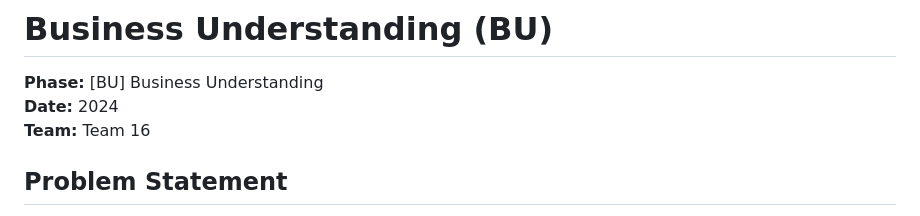
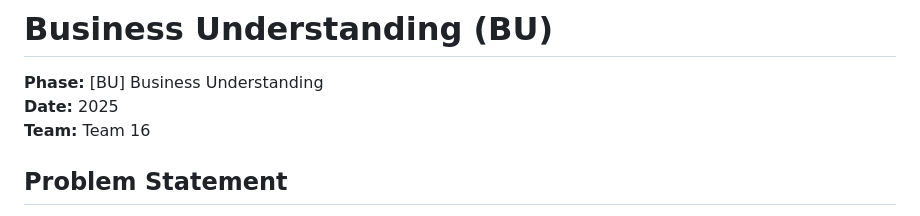
Before and after one commit to chavic/code-unza25-csc4792-project_team_16-repository, a Markdown page: docs/BU.md, the part around the change. GitHub-like rendering.

Commit message:
[BU] corrected date year

```diff
--- a/docs/BU.md
+++ b/docs/BU.md
@@ -1,7 +1,7 @@
 # Business Understanding (BU)
 
 **Phase:** [BU] Business Understanding
-**Date:** 2024
+**Date:** 2025
 **Team:** Team 16
 
 ## Problem Statement
```
